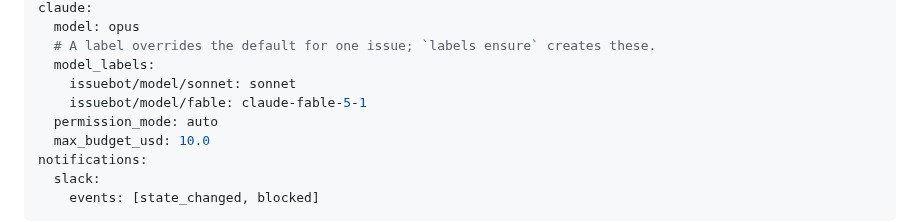
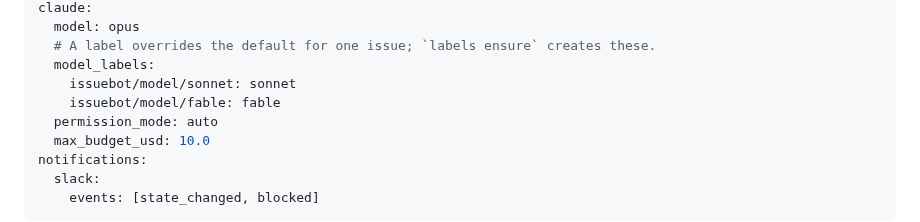
Before and after one commit to jleavers/issuebot, a Markdown page: configs/WORKFLOW.md, the part around the change. Drawn GitHub-style.

```diff
--- a/configs/WORKFLOW.md
+++ b/configs/WORKFLOW.md
@@ -28,7 +28,7 @@ claude:
   # A label overrides the default for one issue; `labels ensure` creates these.
   model_labels:
     issuebot/model/sonnet: sonnet
-    issuebot/model/fable: claude-fable-5-1
+    issuebot/model/fable: fable
   permission_mode: auto
   max_budget_usd: 10.0
 notifications:
```
Also changed, not shown: README.md (+7 -3 lines).
